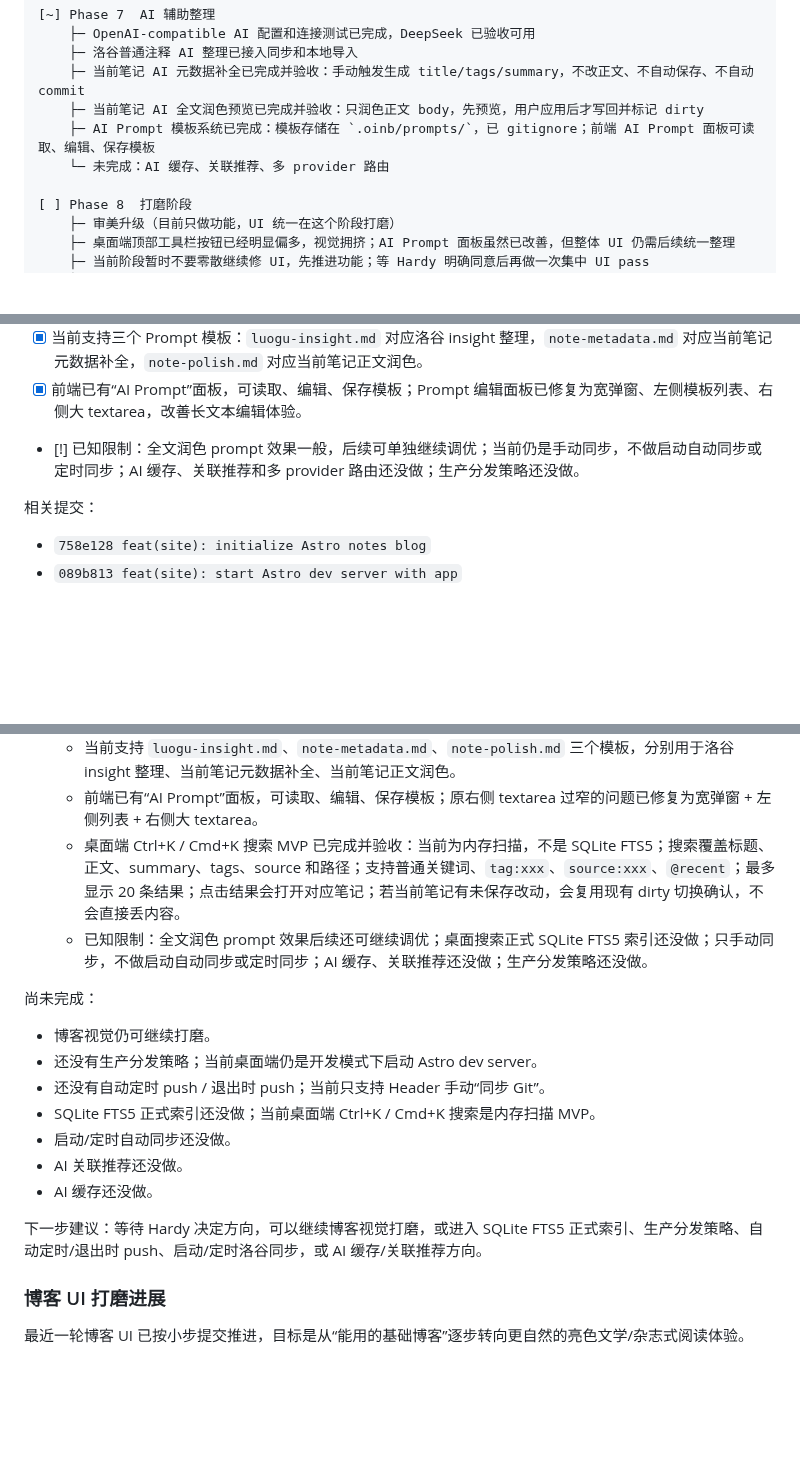
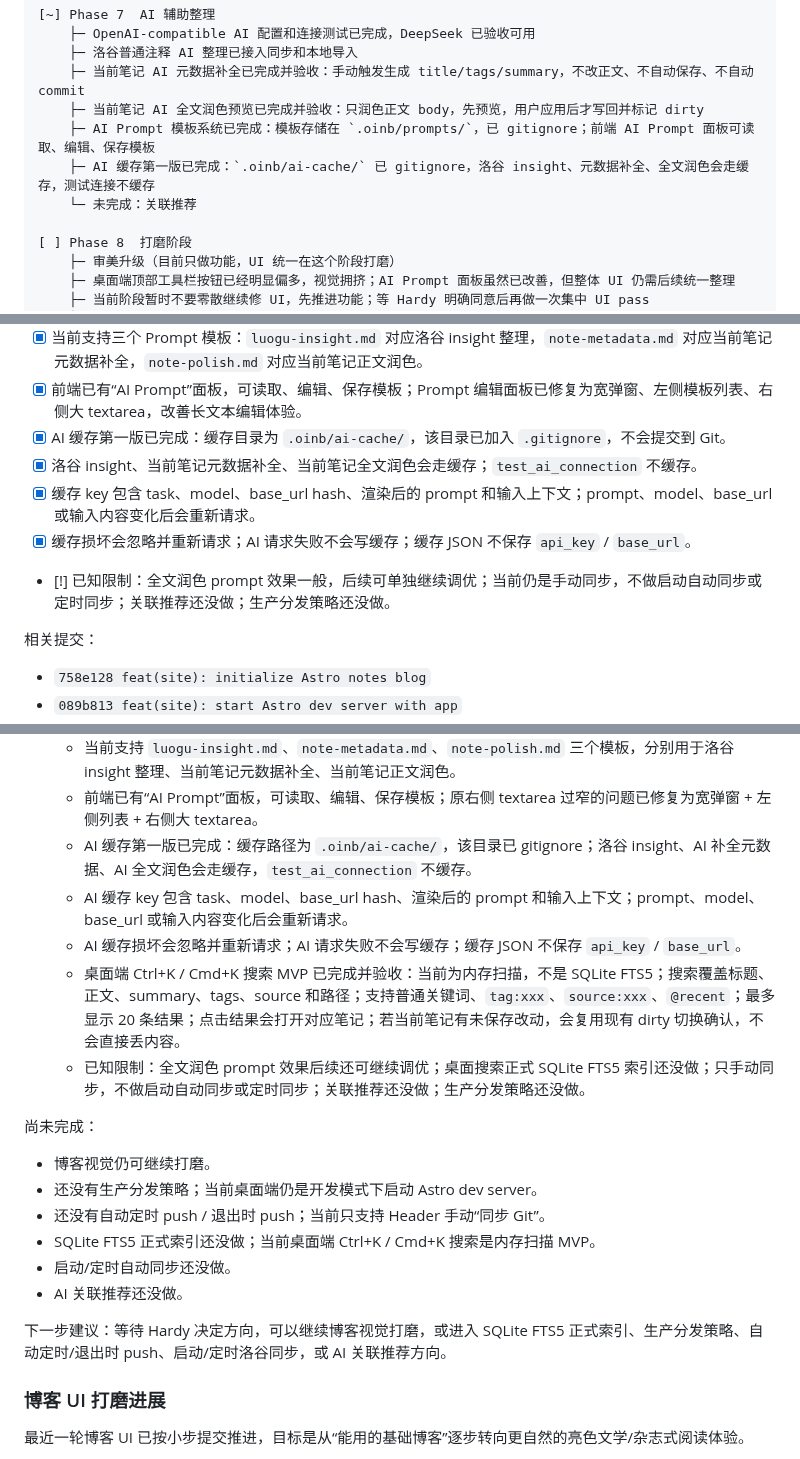
Before and after one commit to hardyz0517/oi-notebook, a Markdown page: docs/HANDOFF.md, 3 parts joined by grey strips. Drawn GitHub-style; blank space fills up the shorter version.

Commit message:
docs: record AI cache

```diff
--- a/docs/HANDOFF.md
+++ b/docs/HANDOFF.md
@@ -123,7 +123,8 @@
     ├─ 当前笔记 AI 元数据补全已完成并验收：手动触发生成 title/tags/summary，不改正文、不自动保存、不自动 commit
     ├─ 当前笔记 AI 全文润色预览已完成并验收：只润色正文 body，先预览，用户应用后才写回并标记 dirty
     ├─ AI Prompt 模板系统已完成：模板存储在 `.oinb/prompts/`，已 gitignore；前端 AI Prompt 面板可读取、编辑、保存模板
-    └─ 未完成：AI 缓存、关联推荐、多 provider 路由
+    ├─ AI 缓存第一版已完成：`.oinb/ai-cache/` 已 gitignore，洛谷 insight、元数据补全、全文润色会走缓存，测试连接不缓存
+    └─ 未完成：关联推荐
 
 [ ] Phase 8  打磨阶段
     ├─ 审美升级（目前只做功能，UI 统一在这个阶段打磨）
@@ -480,7 +481,11 @@ Phase 5 已从“第一刀初始化”推进到本地开发闭环，并完成 Gi
 - [x] AI Prompt 模板系统已完成：Prompt 存储路径为 `.oinb/prompts/`，该目录已加入 `.gitignore`，不会提交到 Git。
 - [x] 当前支持三个 Prompt 模板：`luogu-insight.md` 对应洛谷 insight 整理，`note-metadata.md` 对应当前笔记元数据补全，`note-polish.md` 对应当前笔记正文润色。
 - [x] 前端已有“AI Prompt”面板，可读取、编辑、保存模板；Prompt 编辑面板已修复为宽弹窗、左侧模板列表、右侧大 textarea，改善长文本编辑体验。
-- [!] 已知限制：全文润色 prompt 效果一般，后续可单独继续调优；当前仍是手动同步，不做启动自动同步或定时同步；AI 缓存、关联推荐和多 provider 路由还没做；生产分发策略还没做。
+- [x] AI 缓存第一版已完成：缓存目录为 `.oinb/ai-cache/`，该目录已加入 `.gitignore`，不会提交到 Git。
+- [x] 洛谷 insight、当前笔记元数据补全、当前笔记全文润色会走缓存；`test_ai_connection` 不缓存。
+- [x] 缓存 key 包含 task、model、base_url hash、渲染后的 prompt 和输入上下文；prompt、model、base_url 或输入内容变化后会重新请求。
+- [x] 缓存损坏会忽略并重新请求；AI 请求失败不会写缓存；缓存 JSON 不保存 `api_key` / `base_url`。
+- [!] 已知限制：全文润色 prompt 效果一般，后续可单独继续调优；当前仍是手动同步，不做启动自动同步或定时同步；关联推荐还没做；生产分发策略还没做。
 
 相关提交：
 
@@ -626,8 +631,11 @@ Phase 5 已从“第一刀初始化”推进到本地开发闭环，并完成 Gi
   - AI Prompt 模板系统已完成：Prompt 存储在 `.oinb/prompts/`，且 `.oinb/prompts/` 已 gitignore，不提交到 Git。
   - 当前支持 `luogu-insight.md`、`note-metadata.md`、`note-polish.md` 三个模板，分别用于洛谷 insight 整理、当前笔记元数据补全、当前笔记正文润色。
   - 前端已有“AI Prompt”面板，可读取、编辑、保存模板；原右侧 textarea 过窄的问题已修复为宽弹窗 + 左侧列表 + 右侧大 textarea。
+  - AI 缓存第一版已完成：缓存路径为 `.oinb/ai-cache/`，该目录已 gitignore；洛谷 insight、AI 补全元数据、AI 全文润色会走缓存，`test_ai_connection` 不缓存。
+  - AI 缓存 key 包含 task、model、base_url hash、渲染后的 prompt 和输入上下文；prompt、model、base_url 或输入内容变化后会重新请求。
+  - AI 缓存损坏会忽略并重新请求；AI 请求失败不会写缓存；缓存 JSON 不保存 `api_key` / `base_url`。
   - 桌面端 Ctrl+K / Cmd+K 搜索 MVP 已完成并验收：当前为内存扫描，不是 SQLite FTS5；搜索覆盖标题、正文、summary、tags、source 和路径；支持普通关键词、`tag:xxx`、`source:xxx`、`@recent`；最多显示 20 条结果；点击结果会打开对应笔记；若当前笔记有未保存改动，会复用现有 dirty 切换确认，不会直接丢内容。
-  - 已知限制：全文润色 prompt 效果后续还可继续调优；桌面搜索正式 SQLite FTS5 索引还没做；只手动同步，不做启动自动同步或定时同步；AI 缓存、关联推荐还没做；生产分发策略还没做。
+  - 已知限制：全文润色 prompt 效果后续还可继续调优；桌面搜索正式 SQLite FTS5 索引还没做；只手动同步，不做启动自动同步或定时同步；关联推荐还没做；生产分发策略还没做。
 
 尚未完成：
 
@@ -637,9 +645,8 @@ Phase 5 已从“第一刀初始化”推进到本地开发闭环，并完成 Gi
 - SQLite FTS5 正式索引还没做；当前桌面端 Ctrl+K / Cmd+K 搜索是内存扫描 MVP。
 - 启动/定时自动同步还没做。
 - AI 关联推荐还没做。
-- AI 缓存还没做。
 
-下一步建议：等待 Hardy 决定方向，可以继续博客视觉打磨，或进入 SQLite FTS5 正式索引、生产分发策略、自动定时/退出时 push、启动/定时洛谷同步，或 AI 缓存/关联推荐方向。
+下一步建议：等待 Hardy 决定方向，可以继续博客视觉打磨，或进入 SQLite FTS5 正式索引、生产分发策略、自动定时/退出时 push、启动/定时洛谷同步，或 AI 关联推荐方向。
 
 ### 博客 UI 打磨进展
 
```
Also changed, not shown: other parts of docs/HANDOFF.md (+3 -4 lines).
